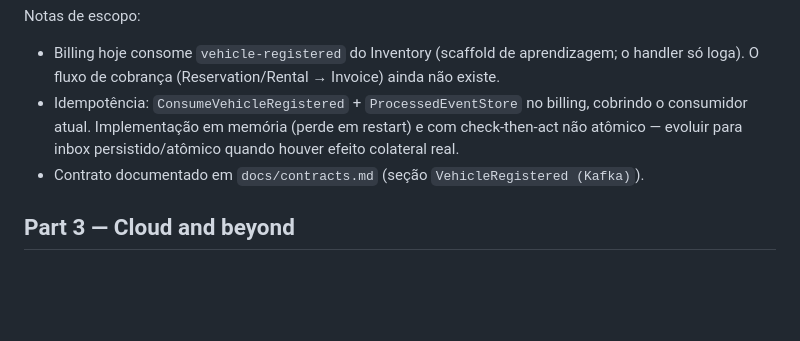
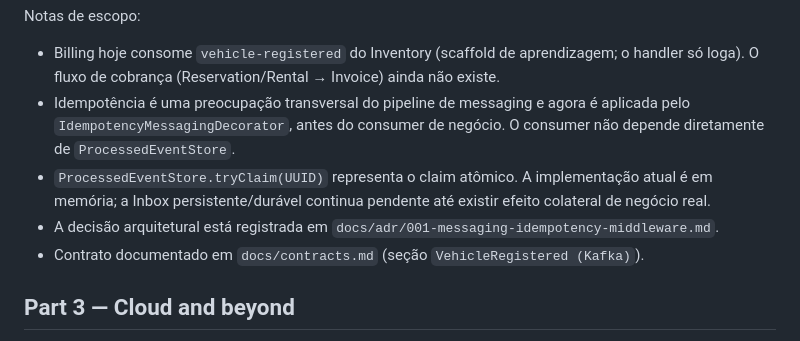
Before and after one commit to yureplacido/acme-car-rental, a Markdown page: docs/roadmap.md, the part around the change. Drawn GitHub-style; blank space fills up the shorter version.

Commit message:
docs: update roadmap for messaging idempotency middleware

```diff
--- a/docs/roadmap.md
+++ b/docs/roadmap.md
@@ -59,9 +59,12 @@ Notas de escopo:
 
 - Billing hoje consome `vehicle-registered` do Inventory (scaffold de aprendizagem; o handler só loga).
   O fluxo de cobrança (Reservation/Rental → Invoice) ainda não existe.
-- Idempotência: `ConsumeVehicleRegistered` + `ProcessedEventStore` no billing, cobrindo o consumidor
-  atual. Implementação em memória (perde em restart) e com check-then-act não atômico — evoluir para
-  inbox persistido/atômico quando houver efeito colateral real.
+- Idempotência é uma preocupação transversal do pipeline de messaging e agora é aplicada pelo
+  `IdempotencyMessagingDecorator`, antes do consumer de negócio. O consumer não depende diretamente
+  de `ProcessedEventStore`.
+- `ProcessedEventStore.tryClaim(UUID)` representa o claim atômico. A implementação atual é em memória;
+  a Inbox persistente/durável continua pendente até existir efeito colateral de negócio real.
+- A decisão arquitetural está registrada em `docs/adr/001-messaging-idempotency-middleware.md`.
 - Contrato documentado em `docs/contracts.md` (seção `VehicleRegistered (Kafka)`).
 
 ## Part 3 — Cloud and beyond
```
